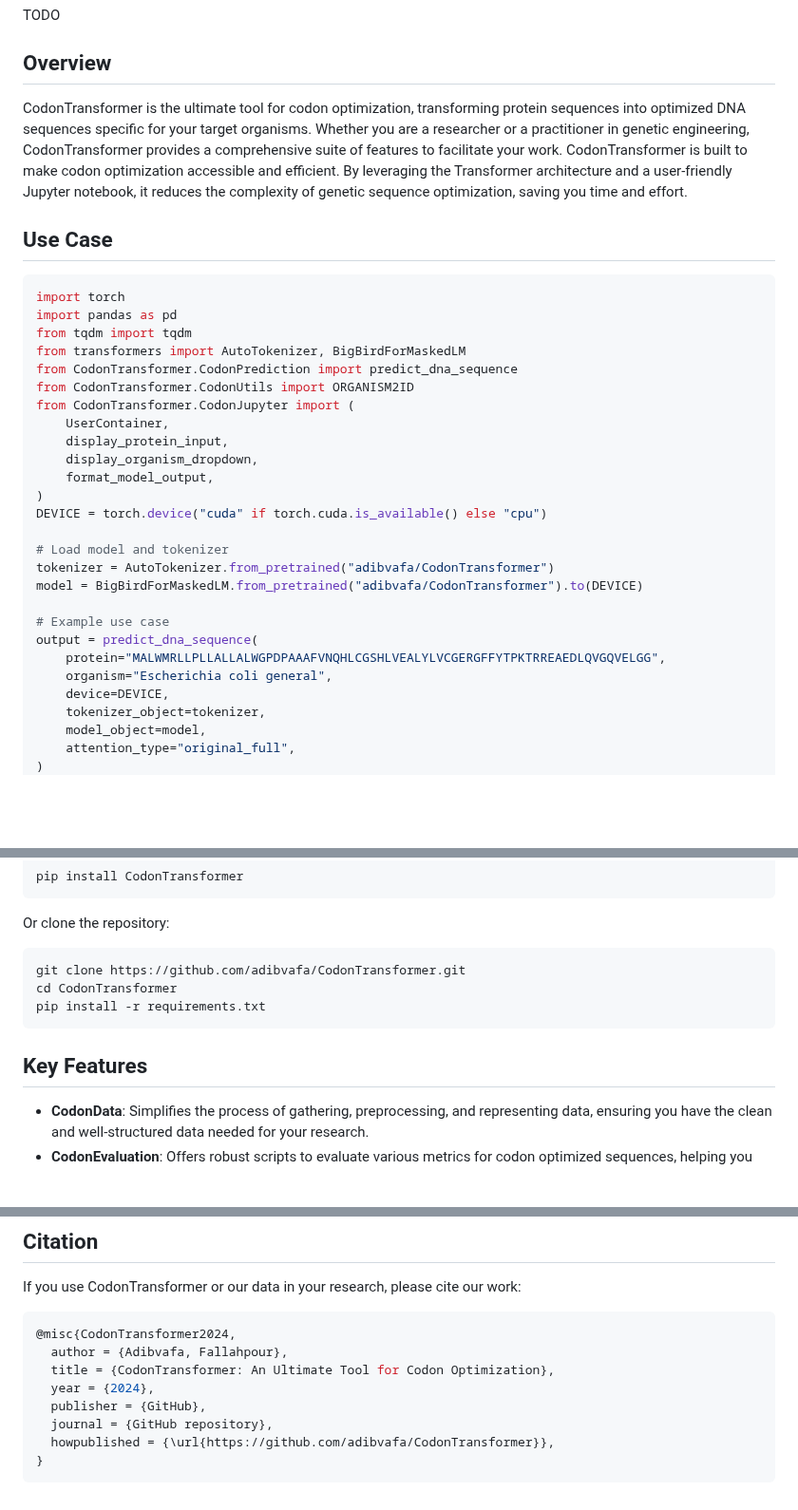
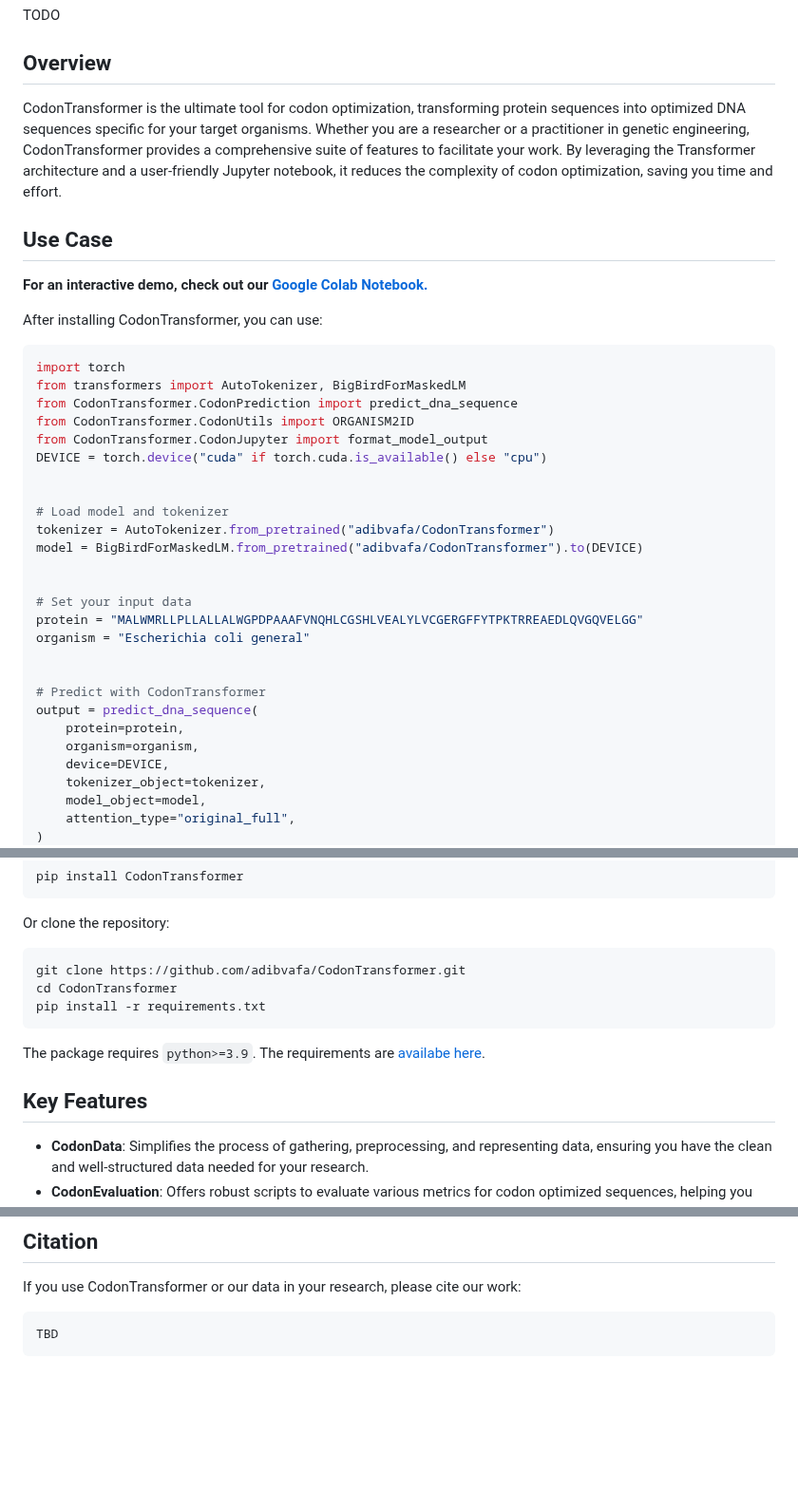
Before and after one commit to Adibvafa/CodonTransformer, a Markdown page: README.md, 3 parts joined by grey strips. Shown at 95% size. Rendered like a GitHub page; blank space fills up the shorter version.

````diff
--- a/README.md
+++ b/README.md
@@ -15,32 +16,36 @@ TODO
 
 ## Overview
-CodonTransformer is the ultimate tool for codon optimization, transforming protein sequences into optimized DNA sequences specific for your target organisms. Whether you are a researcher or a practitioner in genetic engineering, CodonTransformer provides a comprehensive suite of features to facilitate your work. CodonTransformer is built to make codon optimization accessible and efficient. By leveraging the Transformer architecture and a user-friendly Jupyter notebook, it reduces the complexity of genetic sequence optimization, saving you time and effort.
+CodonTransformer is the ultimate tool for codon optimization, transforming protein sequences into optimized DNA sequences specific for your target organisms. Whether you are a researcher or a practitioner in genetic engineering, CodonTransformer provides a comprehensive suite of features to facilitate your work. By leveraging the Transformer architecture and a user-friendly Jupyter notebook, it reduces the complexity of codon optimization, saving you time and effort.
+<br></br>
 
 
 ## Use Case
+**For an interactive demo, check out our [Google Colab Notebook.](https://adibvafa.github.io/CodonTransformer/GoogleColab)**
+
+After installing CodonTransformer, you can use:
 ```python
 import torch
-import pandas as pd
-from tqdm import tqdm
 from transformers import AutoTokenizer, BigBirdForMaskedLM
 from CodonTransformer.CodonPrediction import predict_dna_sequence
 from CodonTransformer.CodonUtils import ORGANISM2ID
-from CodonTransformer.CodonJupyter import (
-    UserContainer,
-    display_protein_input,
-    display_organism_dropdown,
-    format_model_output,
-)
+from CodonTransformer.CodonJupyter import format_model_output
 DEVICE = torch.device("cuda" if torch.cuda.is_available() else "cpu")
+
 
 # Load model and tokenizer
 tokenizer = AutoTokenizer.from_pretrained("adibvafa/CodonTransformer")
 model = BigBirdForMaskedLM.from_pretrained("adibvafa/CodonTransformer").to(DEVICE)
 
-# Example use case
+
+# Set your input data
+protein = "MALWMRLLPLLALLALWGPDPAAAFVNQHLCGSHLVEALYLVCGERGFFYTPKTRREAEDLQVGQVELGG"
+organism = "Escherichia coli general"
+
+
+# Predict with CodonTransformer
 output = predict_dna_sequence(
-    protein="MALWMRLLPLLALLALWGPDPAAAFVNQHLCGSHLVEALYLVCGERGFFYTPKTRREAEDLQVGQVELGG",
-    organism="Escherichia coli general",
+    protein=protein,
+    organism=organism,
     device=DEVICE,
     tokenizer_object=tokenizer,
     model_object=model,
@@ -65,8 +94,11 @@ cd CodonTransformer
 pip install -r requirements.txt
 ```
 
+The package requires `python>=3.9`. The requirements are [availabe here](requirements.txt).
+<br></br>
+
+
 ## Key Features
-
 - **CodonData**: Simplifies the process of gathering, preprocessing, and representing data, ensuring you have the clean and well-structured data needed for your research.
 - **CodonEvaluation**: Offers robust scripts to evaluate various metrics for codon optimized sequences, helping you assess the quality and effectiveness of your optimizations.
 - **CodonPrediction**: Enables easy tokenization, loading, and utilization of CodonTransformer for making predictions. It includes various approaches such as High Frequency Choice (HFC), Background Frequency Choice (BFC), random selection, and ICOR.
@@ -81,12 +115,5 @@ We welcome contributions to CodonTransformer! Please fork the repository and sub
 If you use CodonTransformer or our data in your research, please cite our work:
 
 ```sh
-@misc{CodonTransformer2024,
-  author = {Adibvafa, Fallahpour},
-  title = {CodonTransformer: An Ultimate Tool for Codon Optimization},
-  year = {2024},
-  publisher = {GitHub},
-  journal = {GitHub repository},
-  howpublished = {\url{https://github.com/adibvafa/CodonTransformer}},
-}
+TBD
 ```
````
Also changed, not shown: other parts of README.md (+28 -1 lines).
